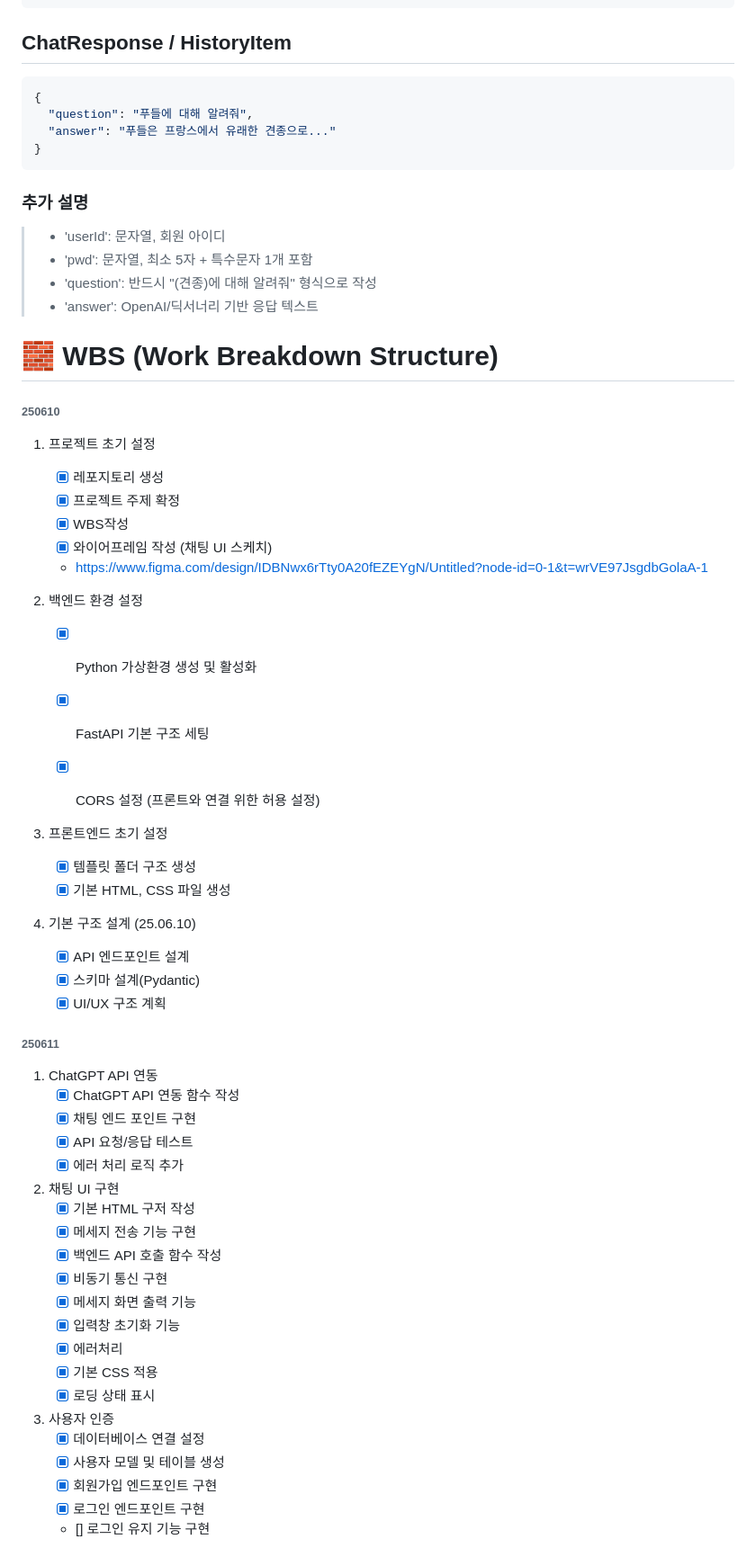
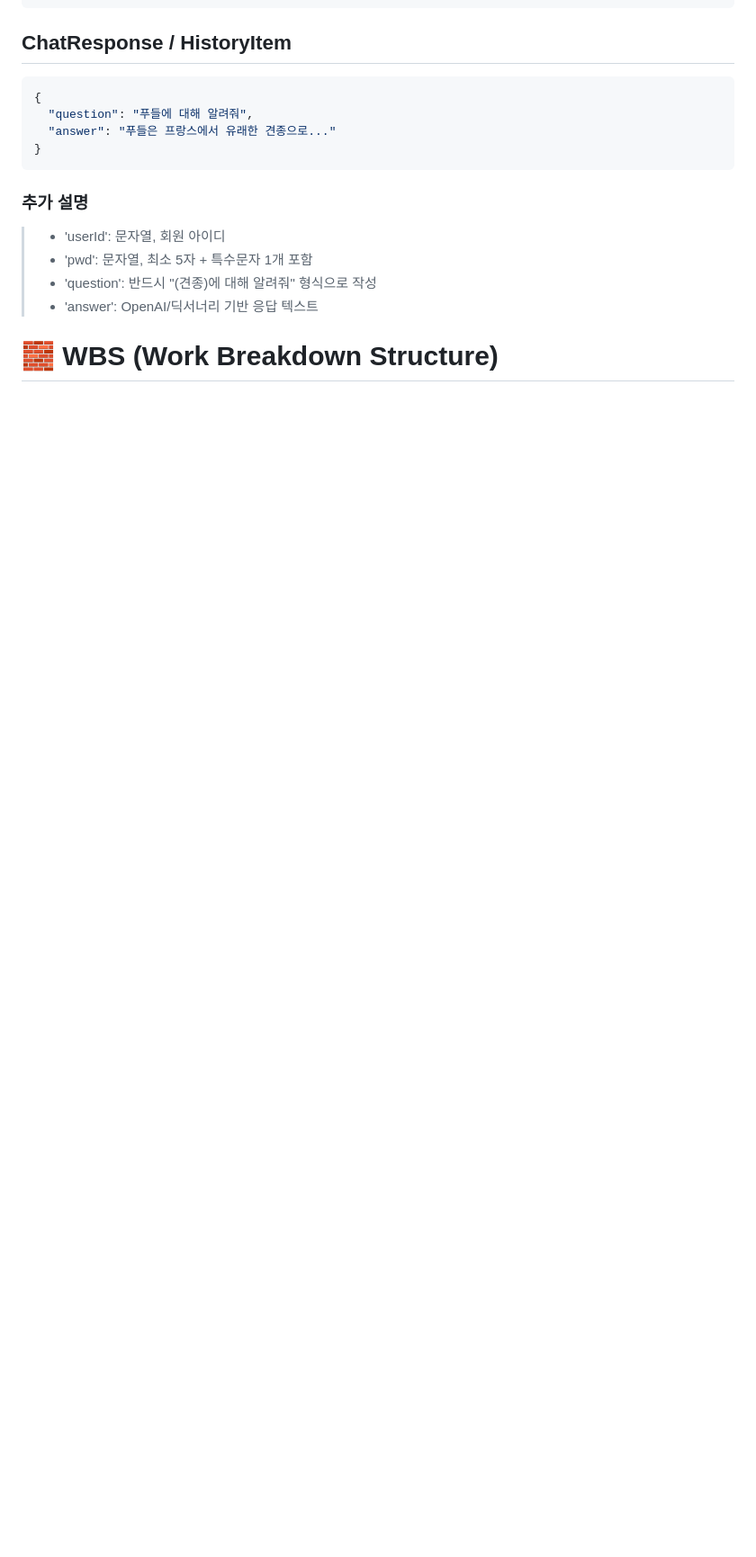
Before and after one commit to kgy2610/mini-project, a Markdown page: README.md, the part around one of its changes. Shown at 90% size. Drawn GitHub-style; blank space fills up the shorter version.

```diff
--- a/README.md
+++ b/README.md
@@ -115,51 +148,3 @@ GET /history/user01
 > - 'answer': OpenAI/딕서너리 기반 응답 텍스트
 
 # 🧱 WBS (Work Breakdown Structure)
-###### 250610
-1. 프로젝트 초기 설정
-   - [x] 레포지토리 생성
-   - [x] 프로젝트 주제 확정
-   - [x] WBS작성
-   - [x] 와이어프레임 작성 (채팅 UI 스케치)
-   - <https://www.figma.com/design/IDBNwx6rTty0A20fEZEYgN/Untitled?node-id=0-1&t=wrVE97JsgdbGolaA-1>
-
-2. 백엔드 환경 설정
-   - [x] Python 가상환경 생성 및 활성화
-   - [x] FastAPI 기본 구조 세팅
-   - [x] CORS 설정 (프론트와 연결 위한 허용 설정)
-
-
-3. 프론트엔드 초기 설정
-   - [x] 템플릿 폴더 구조 생성
-   - [x] 기본 HTML, CSS 파일 생성
-
-4. 기본 구조 설계 (25.06.10)
-   - [x] API 엔드포인트 설계
-   - [x] 스키마 설계(Pydantic)
-   - [x] UI/UX 구조 계획
-
-###### 250611
-1. ChatGPT API 연동
-   - [x] ChatGPT API 연동 함수 작성
-   - [x] 채팅 엔드 포인트 구현
-   - [x] API 요청/응답 테스트
-   - [x] 에러 처리 로직 추가
-
-2. 채팅 UI 구현
-   - [x] 기본 HTML 구저 작성
-   - [x] 메세지 전송 기능 구현
-   - [x] 백엔드 API 호출 함수 작성
-   - [x] 비동기 통신 구현
-   - [x] 메세지 화면 출력 기능
-   - [x] 입력창 초기화 기능
-   - [x] 에러처리
-   - [x] 기본 CSS 적용
-   - [x] 로딩 상태 표시
-
-3. 사용자 인증
-   - [x] 데이터베이스 연결 설정
-   - [x] 사용자 모델 및 테이블 생성
-   - [x] 회원가입 엔드포인트 구현
-   - [x] 로그인 엔드포인트 구현
-   - [] 로그인 유지 기능 구현
-
```
Also changed, not shown: other parts of README.md (+35 -20 lines).
